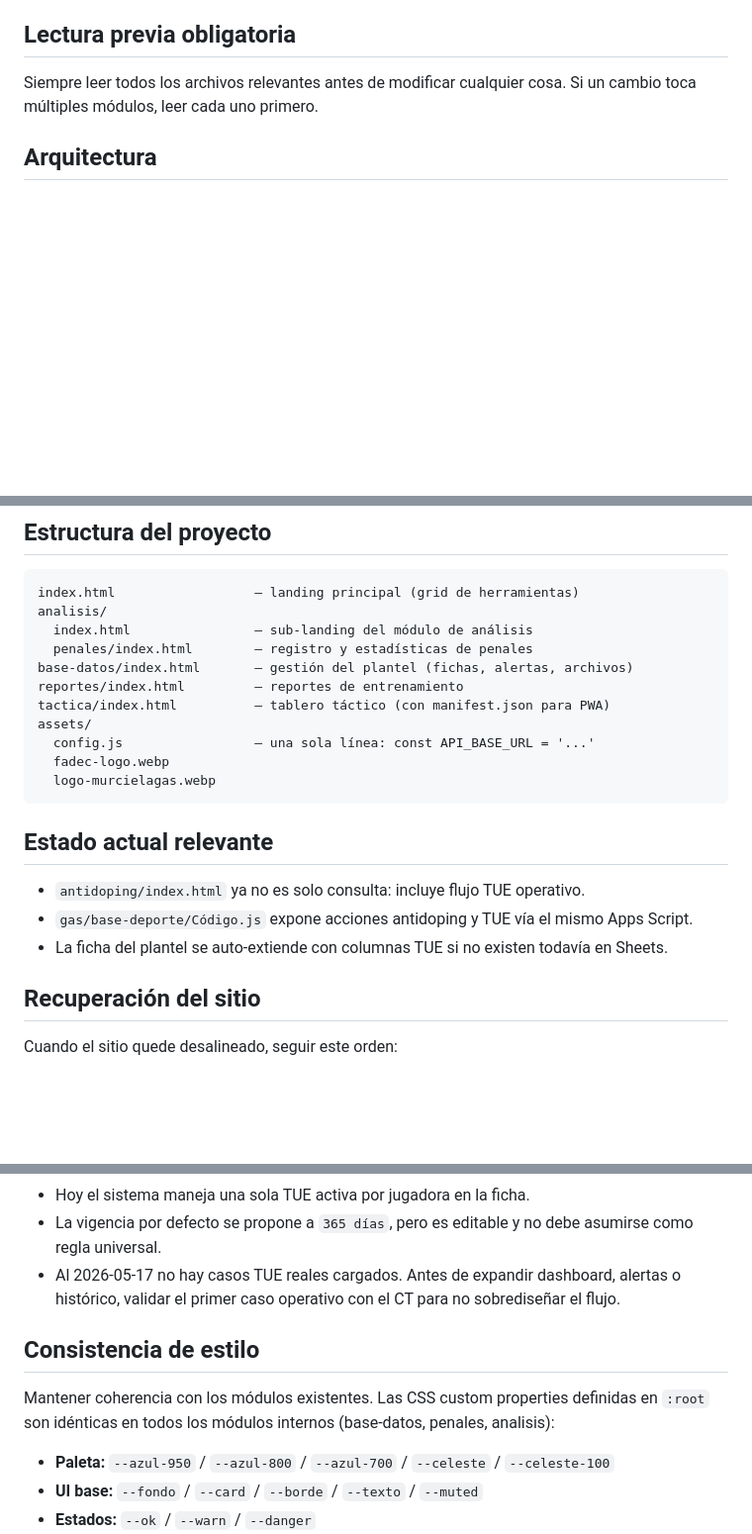
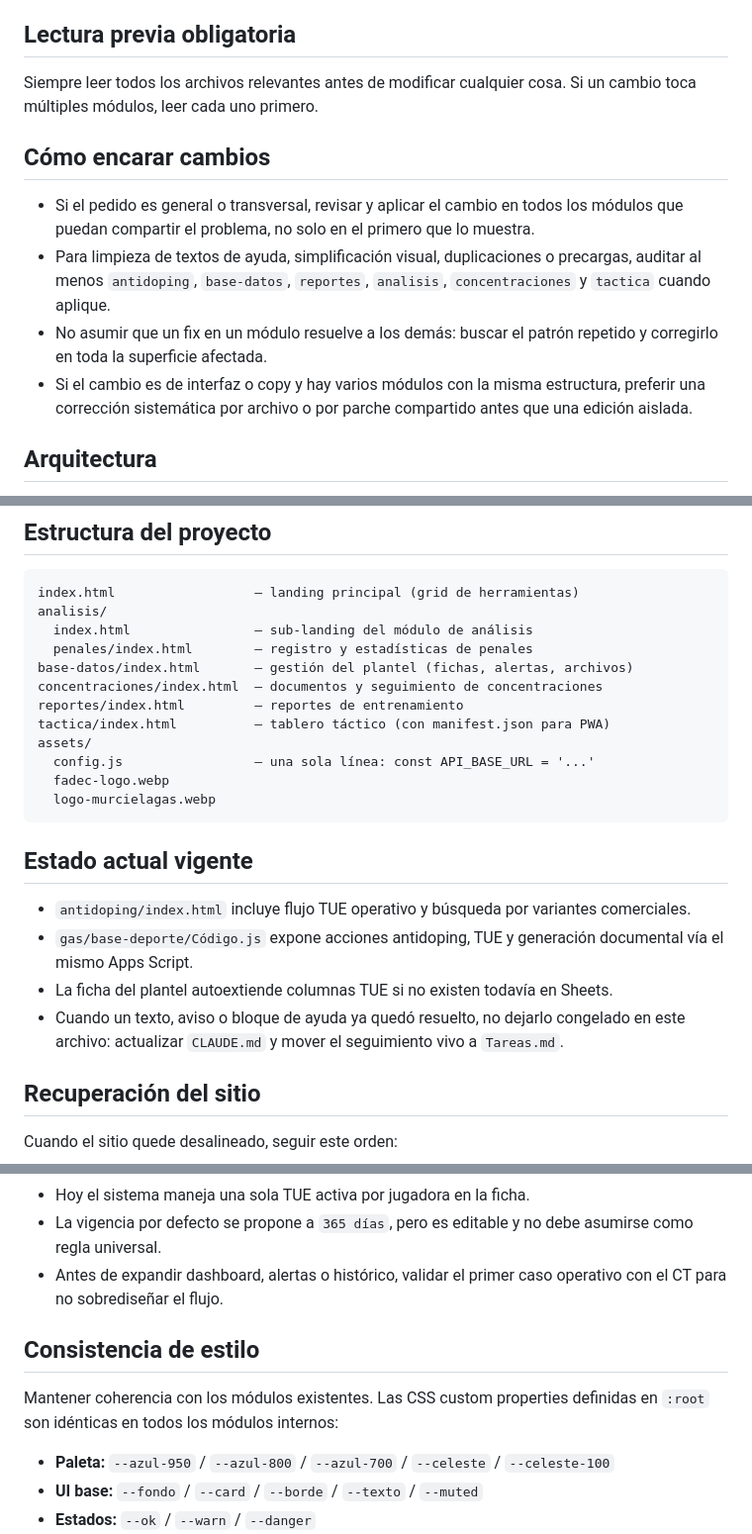
Before and after one commit to sjugomurcielagas/HerramientasCTMurcielagas, a Markdown page: CLAUDE.md, 3 parts joined by grey strips. Shown at 99% size. Drawn GitHub-style; blank space fills up the shorter version.

Commit message:
Actualizar guía de trabajo del repo

````diff
--- a/CLAUDE.md
+++ b/CLAUDE.md
@@ -18,6 +18,13 @@ No hay npm, webpack, transpilación ni dependencias instalables. Todo el JS y CS
 ## Lectura previa obligatoria
 
 Siempre leer todos los archivos relevantes antes de modificar cualquier cosa. Si un cambio toca múltiples módulos, leer cada uno primero.
+
+## Cómo encarar cambios
+
+- Si el pedido es general o transversal, revisar y aplicar el cambio en todos los módulos que puedan compartir el problema, no solo en el primero que lo muestra.
+- Para limpieza de textos de ayuda, simplificación visual, duplicaciones o precargas, auditar al menos `antidoping`, `base-datos`, `reportes`, `analisis`, `concentraciones` y `tactica` cuando aplique.
+- No asumir que un fix en un módulo resuelve a los demás: buscar el patrón repetido y corregirlo en toda la superficie afectada.
+- Si el cambio es de interfaz o copy y hay varios módulos con la misma estructura, preferir una corrección sistemática por archivo o por parche compartido antes que una edición aislada.
 
 ## Arquitectura
 
@@ -49,6 +56,7 @@ analisis/
   index.html                — sub-landing del módulo de análisis
   penales/index.html        — registro y estadísticas de penales
 base-datos/index.html       — gestión del plantel (fichas, alertas, archivos)
+concentraciones/index.html  — documentos y seguimiento de concentraciones
 reportes/index.html         — reportes de entrenamiento
 tactica/index.html          — tablero táctico (con manifest.json para PWA)
 assets/
@@ -57,11 +65,12 @@ assets/
   logo-murcielagas.webp
 ```
 
-## Estado actual relevante
+## Estado actual vigente
 
-- `antidoping/index.html` ya no es solo consulta: incluye flujo TUE operativo.
-- `gas/base-deporte/Código.js` expone acciones antidoping y TUE vía el mismo Apps Script.
-- La ficha del plantel se auto-extiende con columnas TUE si no existen todavía en Sheets.
+- `antidoping/index.html` incluye flujo TUE operativo y búsqueda por variantes comerciales.
+- `gas/base-deporte/Código.js` expone acciones antidoping, TUE y generación documental vía el mismo Apps Script.
+- La ficha del plantel autoextiende columnas TUE si no existen todavía en Sheets.
+- Cuando un texto, aviso o bloque de ayuda ya quedó resuelto, no dejarlo congelado en este archivo: actualizar `CLAUDE.md` y mover el seguimiento vivo a `Tareas.md`.
 
 ## Recuperación del sitio
 
@@ -110,11 +119,11 @@ Importante:
 
 - Hoy el sistema maneja una sola TUE activa por jugadora en la ficha.
 - La vigencia por defecto se propone a `365 días`, pero es editable y no debe asumirse como regla universal.
-- Al 2026-05-17 no hay casos TUE reales cargados. Antes de expandir dashboard, alertas o histórico, validar el primer caso operativo con el CT para no sobrediseñar el flujo.
+- Antes de expandir dashboard, alertas o histórico, validar el primer caso operativo con el CT para no sobrediseñar el flujo.
 
 ## Consistencia de estilo
 
-Mantener coherencia con los módulos existentes. Las CSS custom properties definidas en `:root` son idénticas en todos los módulos internos (base-datos, penales, analisis):
+Mantener coherencia con los módulos existentes. Las CSS custom properties definidas en `:root` son idénticas en todos los módulos internos:
 
 - **Paleta:** `--azul-950` / `--azul-800` / `--azul-700` / `--celeste` / `--celeste-100`
 - **UI base:** `--fondo` / `--card` / `--borde` / `--texto` / `--muted`
````
